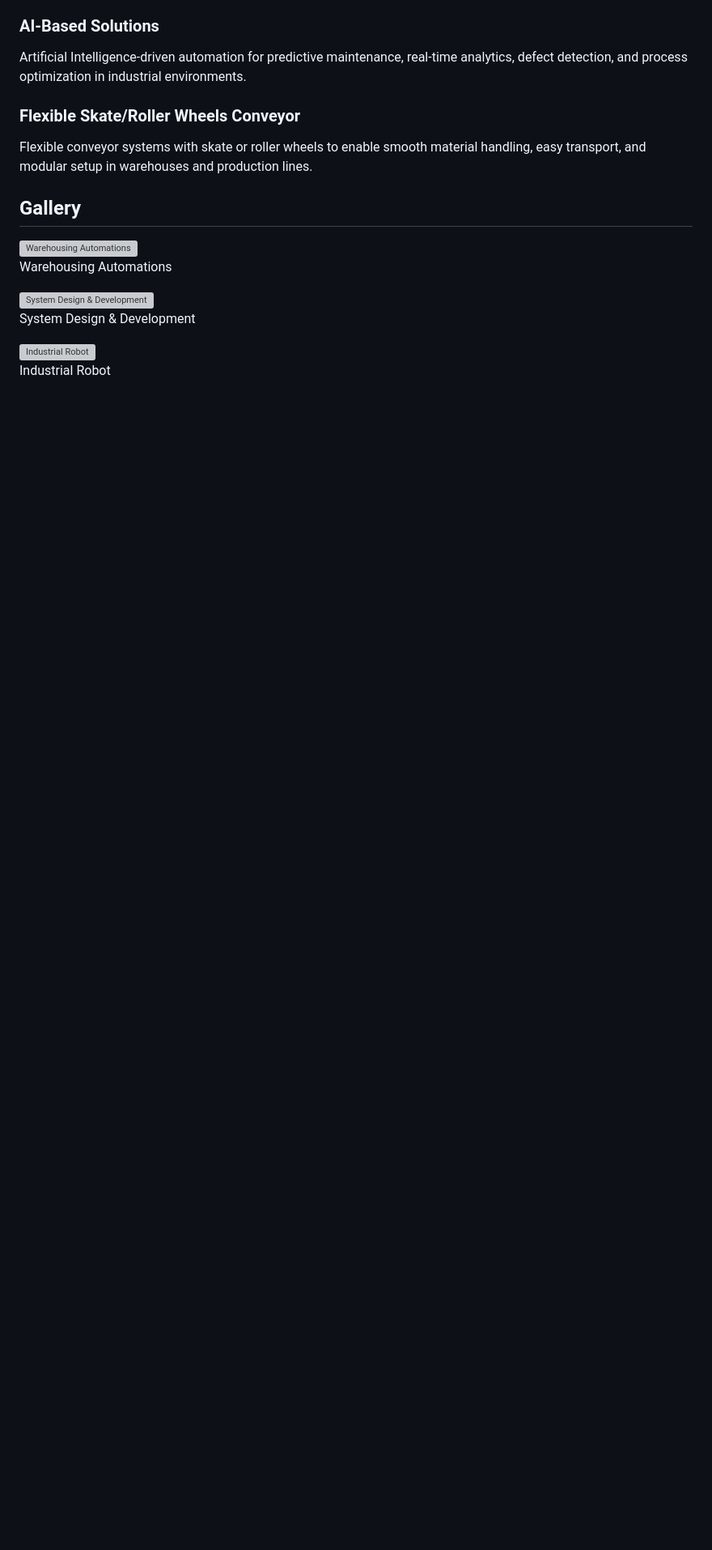
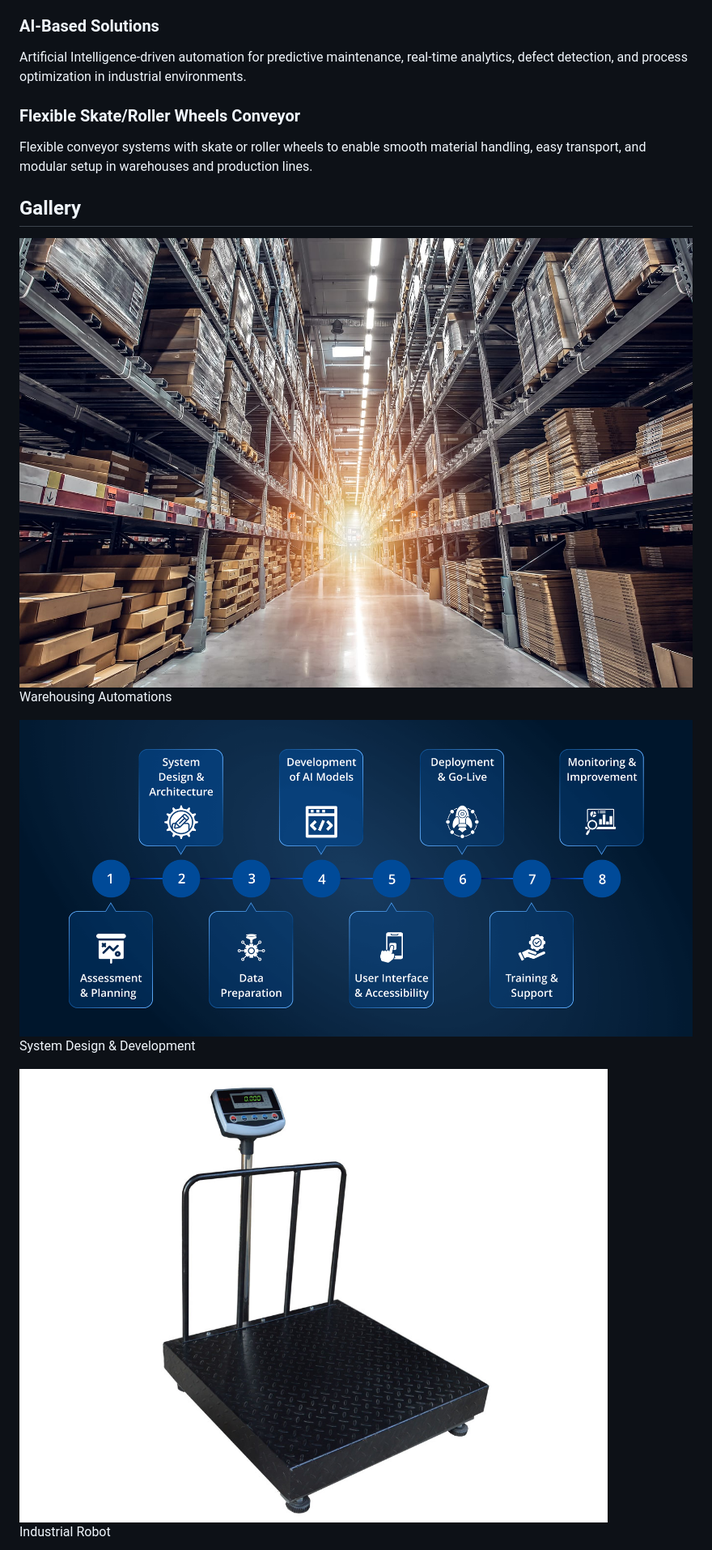
Before and after one commit to gajakosh/pranexusautomation.com, a Markdown page: README.md, the part around one of its changes. Shown at 81% size. Rendered like a GitHub page; blank space fills up the shorter version; grey boxes are pictures that could not be loaded.

Commit message:
Refactor image paths in README.md
Updated image paths in the gallery section to remove './img/' prefix.

```diff
--- a/README.md
+++ b/README.md
@@ -339,19 +339,19 @@
       <h2 class="text-2xl font-bold mb-8 text-blue-900">Gallery</h2>
       <div class="grid grid-cols-1 sm:grid-cols-2 md:grid-cols-3 gap-6">
         <div class="gallery-item relative rounded-lg shadow-md overflow-hidden group cursor-pointer" data-title="Warehousing Automations" data-description="Advanced industrial automation systems designed to streamline production processes, enhance accuracy, and reduce operational downtime across manufacturing environments.">
-          <img src="./img/automation.jpg" alt="Warehousing Automations" class="w-full h-full object-cover group-hover:scale-105 transform transition duration-300" />
+          <img src="./automation.jpg" alt="Warehousing Automations" class="w-full h-full object-cover group-hover:scale-105 transform transition duration-300" />
           <div class="absolute inset-0 bg-black bg-opacity-60 flex items-center justify-center opacity-0 group-hover:opacity-100 transition duration-300">
             <p class="text-white text-lg font-semibold">Warehousing Automations</p>
           </div>
         </div>
         <div class="gallery-item relative rounded-lg shadow-md overflow-hidden group cursor-pointer" data-title="System Design & Development" data-description="Precision load cells and digital indicators for industrial-scale weighing solutions with real-time data integration and accuracy verification.">
-          <img src="./img/ai_1.png" alt="System Design & Development" class="w-full h-full object-cover group-hover:scale-105 transform transition duration-300" />
+          <img src="./ai_1.png" alt="System Design & Development" class="w-full h-full object-cover group-hover:scale-105 transform transition duration-300" />
           <div class="absolute inset-0 bg-black bg-opacity-60 flex items-center justify-center opacity-0 group-hover:opacity-100 transition duration-300">
             <p class="text-white text-lg font-semibold">System Design & Development</p>
           </div>
         </div>
         <div class="gallery-item relative rounded-lg shadow-md overflow-hidden group cursor-pointer" data-title="Industrial Robot" data-description="State-of-the-art robotic arms for high-precision assembly, material handling, and automated manufacturing tasks in industrial settings.">
-          <img src="./img/dws_1.jpg" alt="Industrial Robot" class="w-full h-full object-cover group-hover:scale-105 transform transition duration-300" />
+          <img src="./dws_1.jpg" alt="Industrial Robot" class="w-full h-full object-cover group-hover:scale-105 transform transition duration-300" />
           <div class="absolute inset-0 bg-black bg-opacity-60 flex items-center justify-center opacity-0 group-hover:opacity-100 transition duration-300">
             <p class="text-white text-lg font-semibold">Industrial Robot</p>
           </div>
```
Also changed, not shown: other parts of README.md (+7 -7 lines).
